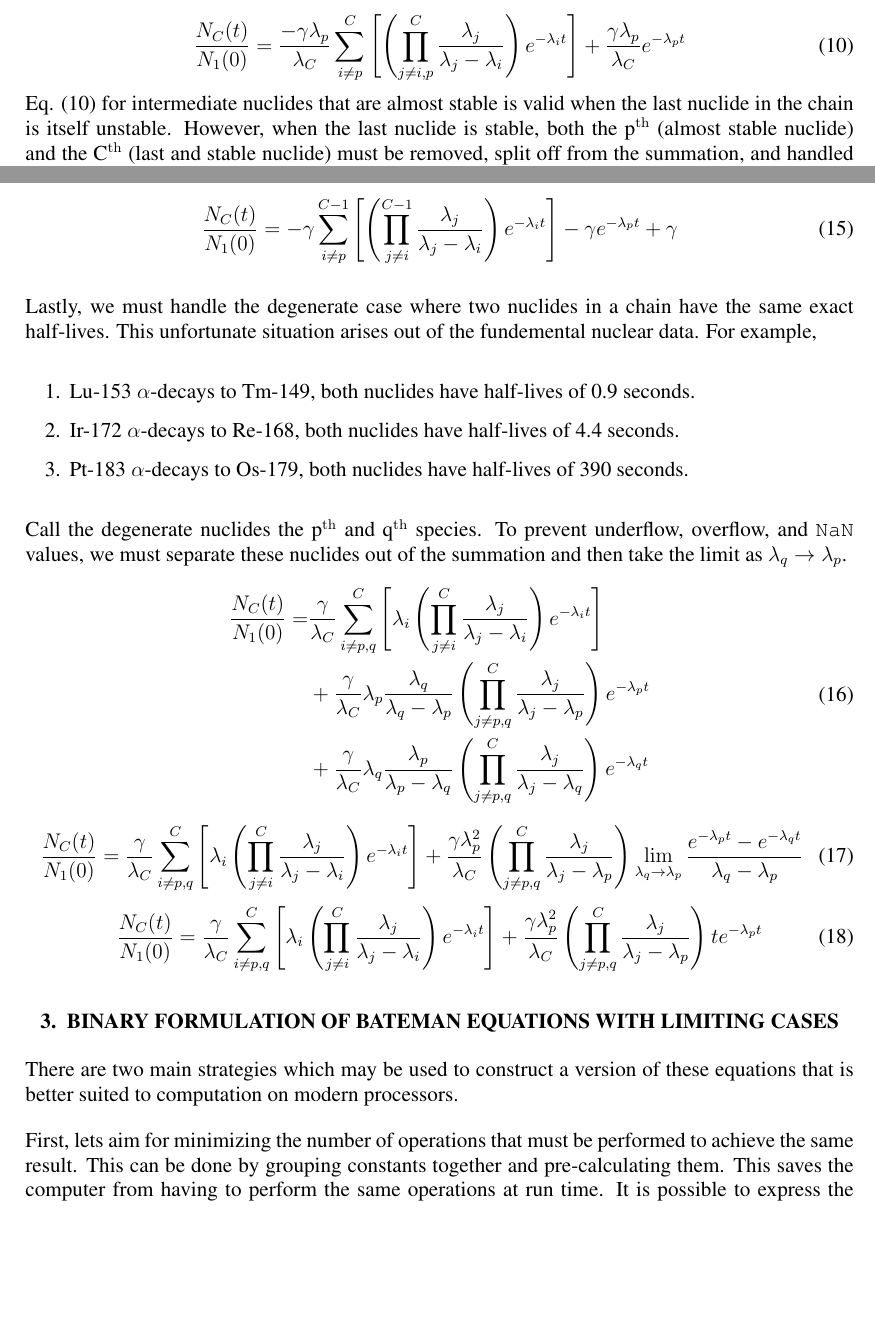
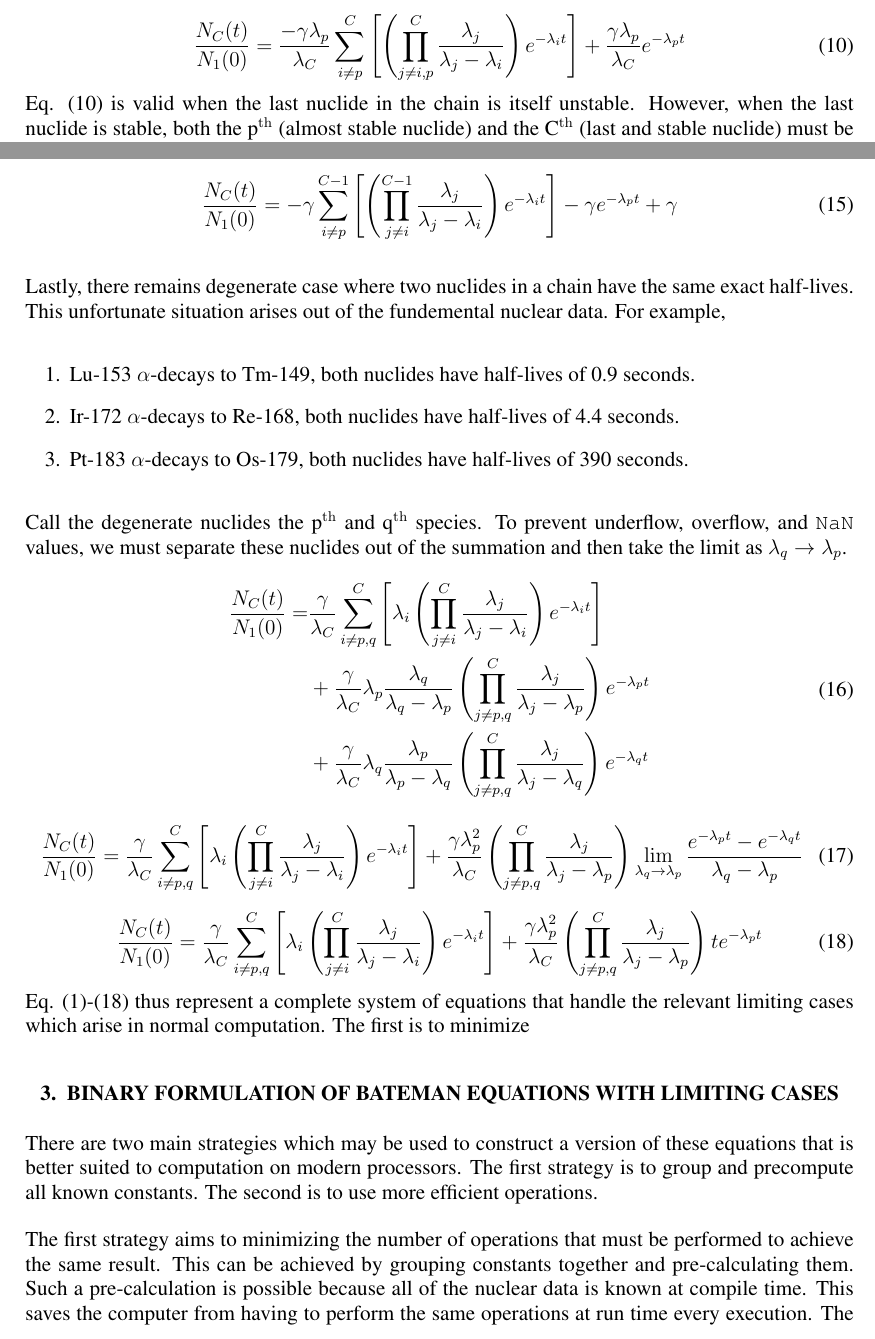
Before and after one commit to ergs/physor2018-bateman, a LaTeX document (physor2018-scopatz.tex): two parts of pages 3 and 4 of 12, joined at a grey line, cut so that both start at the same text, the shorter picture padded with empty space. Compiled offline with pdfLaTeX.

Commit message:
some splits

```diff
--- a/physor2018-scopatz.tex
+++ b/physor2018-scopatz.tex
@@ -185,9 +185,10 @@ from the summation:
                                                         e^{-\lambda_i t}\right]
                            + \frac{\gamma\lambda_p}{\lambda_C} e^{-\lambda_p t}
 \end{equation}
-Eq. (\ref{almost-stable-3}) for intermediate nuclides that are almost stable is valid when the last
-nuclide in the chain is itself unstable. However, when the last nuclide is stable, both the \pth
-(almost stable nuclide) and the \Cth (last and stable nuclide) must be removed, split off from
+Eq. (\ref{almost-stable-3}) is valid when the last
+nuclide in the chain is itself unstable. However, when the last nuclide is stable,
+both the \pth (almost stable nuclide) and
+the \Cth (last and stable nuclide) must be removed, split off from
 the summation, and handled separately. As previously, take $\lambda_C \to 0$ and
 $\lambda_p \ll \lambda_{i\ne p,C}$.
 \begin{equation}
@@ -227,7 +228,7 @@ $\lambda_p \ll \lambda_{i\ne p,C}$.
                            -\gamma e^{-\lambda_p t} + \gamma
 \end{equation}
 
-Lastly, we must handle the degenerate case where two nuclides in a chain  have the same exact half-lives.
+Lastly, there remains degenerate case where two nuclides in a chain have the same exact half-lives.
 This unfortunate situation arises out of the fundemental nuclear data. For example,
 \begin{enumerate}
 \item Lu-153 $\alpha$-decays to Tm-149, both nuclides have half-lives of 0.9 seconds.
@@ -256,18 +257,21 @@ and then take the limit as $\lambda_q \to \lambda_p$.
    \frac{N_C(t)}{N_1(0)} = \frac{\gamma}{\lambda_C}\sum_{i\ne p,q}^{C} \left[\lambda_i \left(\prod_{j\ne i}^{C} \frac{\lambda_j}{\lambda_j - \lambda_i}\right) e^{-\lambda_i t}\right]
                            + \frac{\gamma\lambda_p^2}{\lambda_C} \left(\prod_{j\ne p,q}^{C} \frac{\lambda_j}{\lambda_j - \lambda_p} \right) t e^{-\lambda_p t}
 \end{equation}
-
+Eq. (\ref{canon-bateman})-(\ref{pq-same-2}) thus represent a complete system of equations that
+handle the relevant limiting cases which arise in normal computation. The first is to minimize
 
 \section{BINARY FORMULATION OF BATEMAN EQUATIONS WITH LIMITING CASES}
 \label{sec-binary}
 There are two main strategies which may be used to construct a version of these equations that
-is better suited to computation on modern processors.
+is better suited to computation on modern processors. The first strategy is to group and
+precompute all known constants. The second is to use more efficient operations.
 
-First, lets aim for minimizing the number of
-operations that must be performed to achieve the same result. This can be done
-by grouping constants together and pre-calculating them. This saves the computer from
-having to perform the same operations at run time.  It is possible to express the
-Bateman equations as a simple sum of exponentials
+The first strategy aims to minimizing the number of
+operations that must be performed to achieve the same result. This can be achieved
+by grouping constants together and pre-calculating them. Such a pre-calculation is possible
+because all of the nuclear data is known at compile time. This saves the computer from
+having to perform the same operations at run time every execution.
+The Bateman equations may thus be expressed as a simple sum of exponentials,
 \begin{equation}
 \label{sum-of-exp}
     N_C(t) = N_1(0) \sum_{i=1}^C k_{i} e^{-\lambda_i t}
```
Also changed, not shown: physor2018-scopatz.tex (45 more changed lines).
